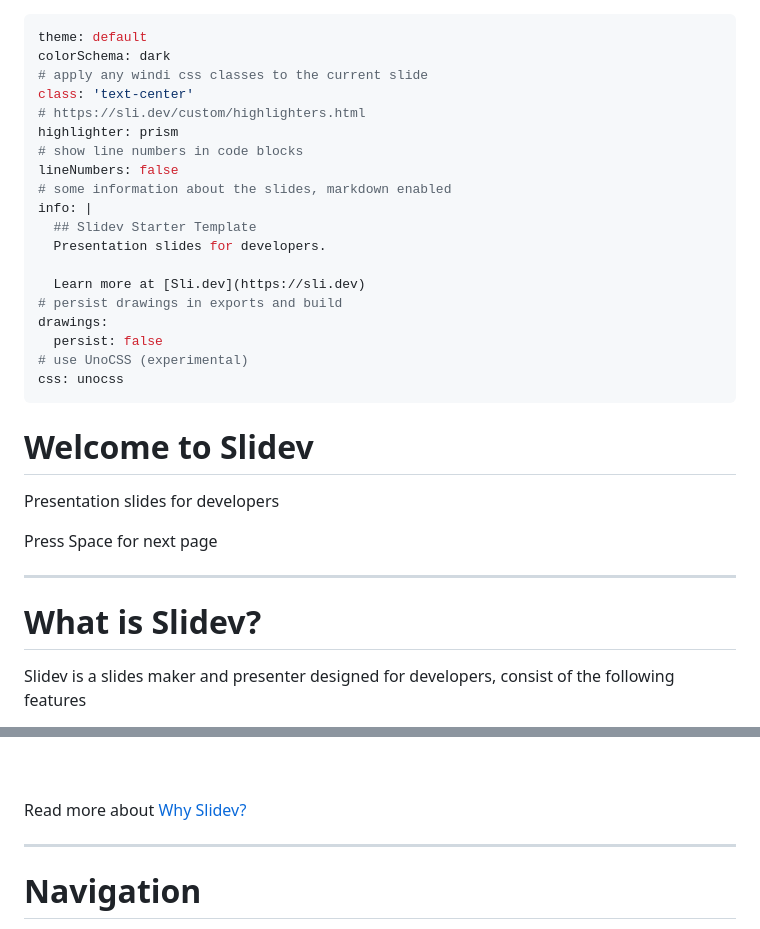
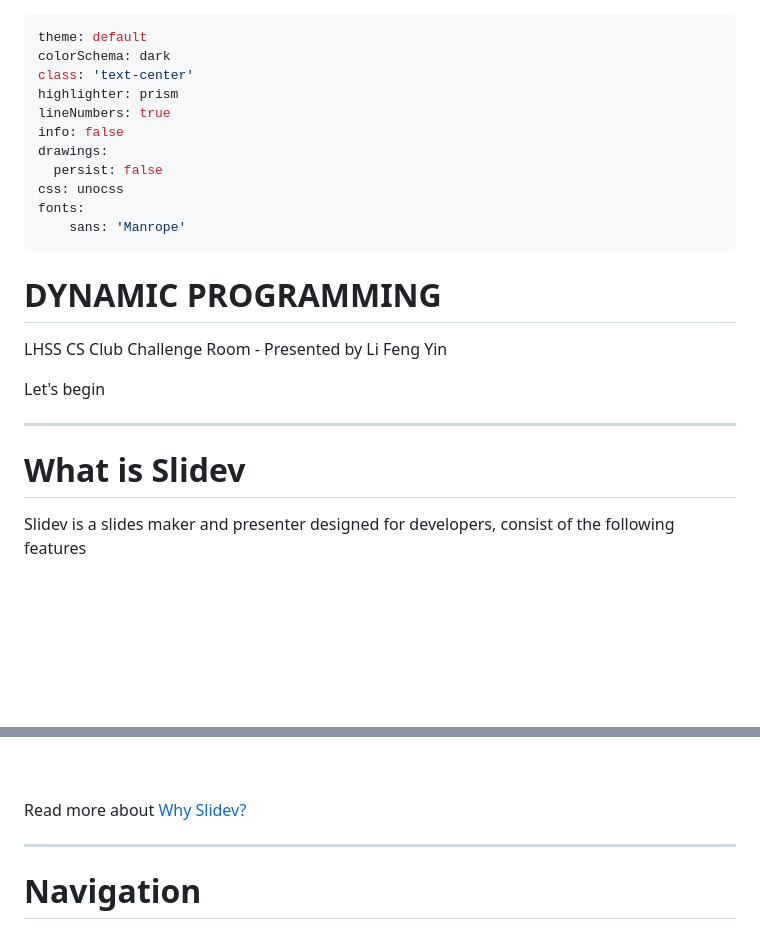
Before and after one commit to lifeng-yin/cs-club-lesson, a Markdown page: slides.md, 2 parts joined by grey strips. GitHub-like rendering; blank space fills up the shorter version.

Commit message:
1 file modified

```diff
--- a/slides.md
+++ b/slides.md
@@ -1,32 +1,24 @@
 ---
 theme: default
 colorSchema: dark
-# apply any windi css classes to the current slide
 class: 'text-center'
-# https://sli.dev/custom/highlighters.html
 highlighter: prism
-# show line numbers in code blocks
-lineNumbers: false
-# some information about the slides, markdown enabled
-info: |
-  ## Slidev Starter Template
-  Presentation slides for developers.
-
-  Learn more at [Sli.dev](https://sli.dev)
-# persist drawings in exports and build
+lineNumbers: true
+info: false
 drawings:
   persist: false
-# use UnoCSS (experimental)
 css: unocss
+fonts:
+    sans: 'Manrope'
 ---
 
-# Welcome to Slidev
+<h1 class="font-800">DYNAMIC PROGRAMMING</h1>
 
-Presentation slides for developers
+LHSS CS Club Challenge Room - Presented by Li Feng Yin
 
 <div class="pt-12">
   <span @click="$slidev.nav.next" class="px-2 py-1 rounded cursor-pointer" hover="bg-white bg-opacity-10">
-    Press Space for next page <carbon:arrow-right class="inline"/>
+    Let's begin <carbon:arrow-right class="inline"/>
   </span>
 </div>
 
@@ -46,7 +38,7 @@ The last comment block of each slide will be treated as slide notes. It will be
 
 ---
 
-# What is Slidev?
+# What is Slidev
 
 Slidev is a slides maker and presenter designed for developers, consist of the following features
 
@@ -67,18 +59,6 @@ Read more about [Why Slidev?](https://sli.dev/guide/why)
 You can have `style` tag in markdown to override the style for the current page.
 Learn more: https://sli.dev/guide/syntax#embedded-styles
 -->
-
-<style>
-h1 {
-  background-color: #2B90B6;
-  background-image: linear-gradient(45deg, #4EC5D4 10%, #146b8c 20%);
-  background-size: 100%;
-  -webkit-background-clip: text;
-  -moz-background-clip: text;
-  -webkit-text-fill-color: transparent;
-  -moz-text-fill-color: transparent;
-}
-</style>
 
 ---
 
```
